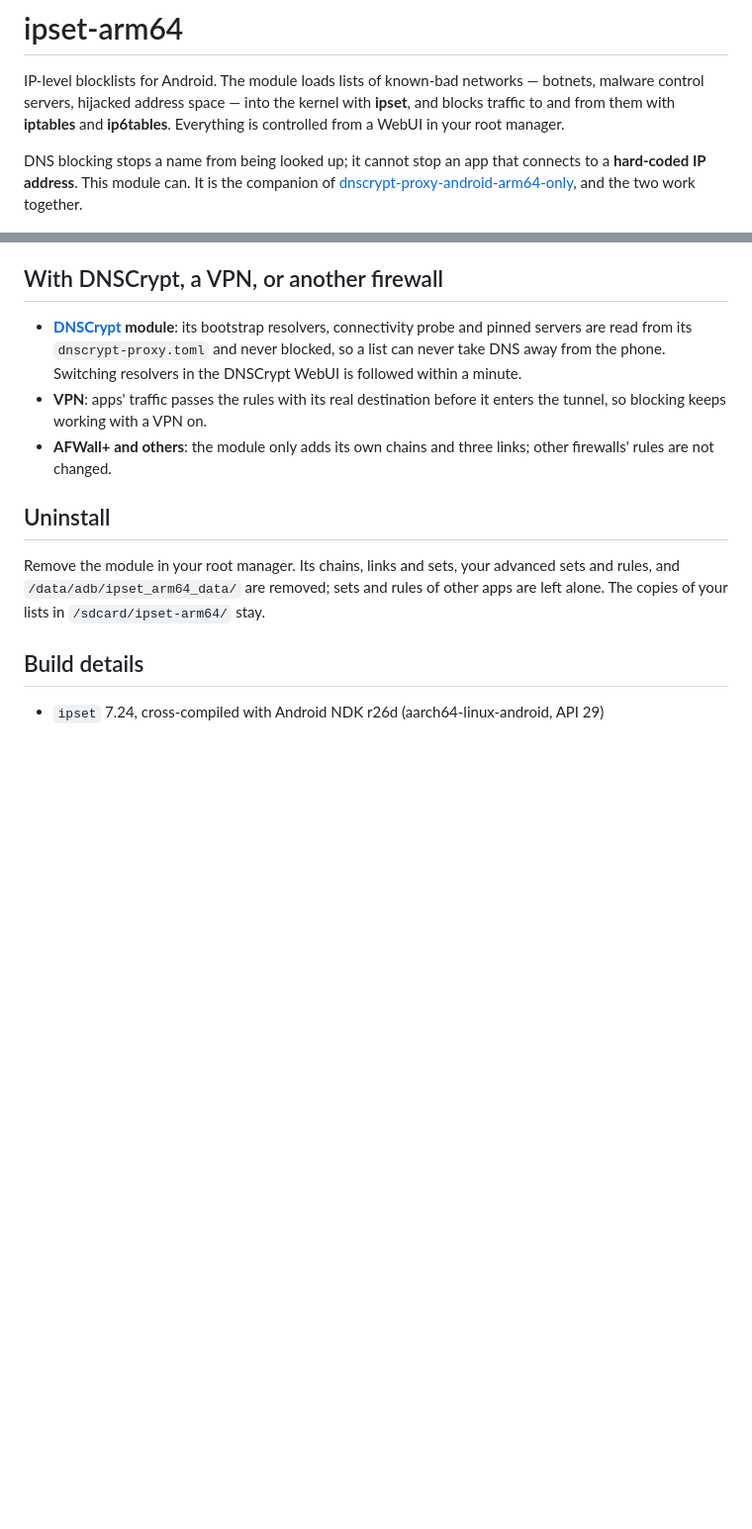
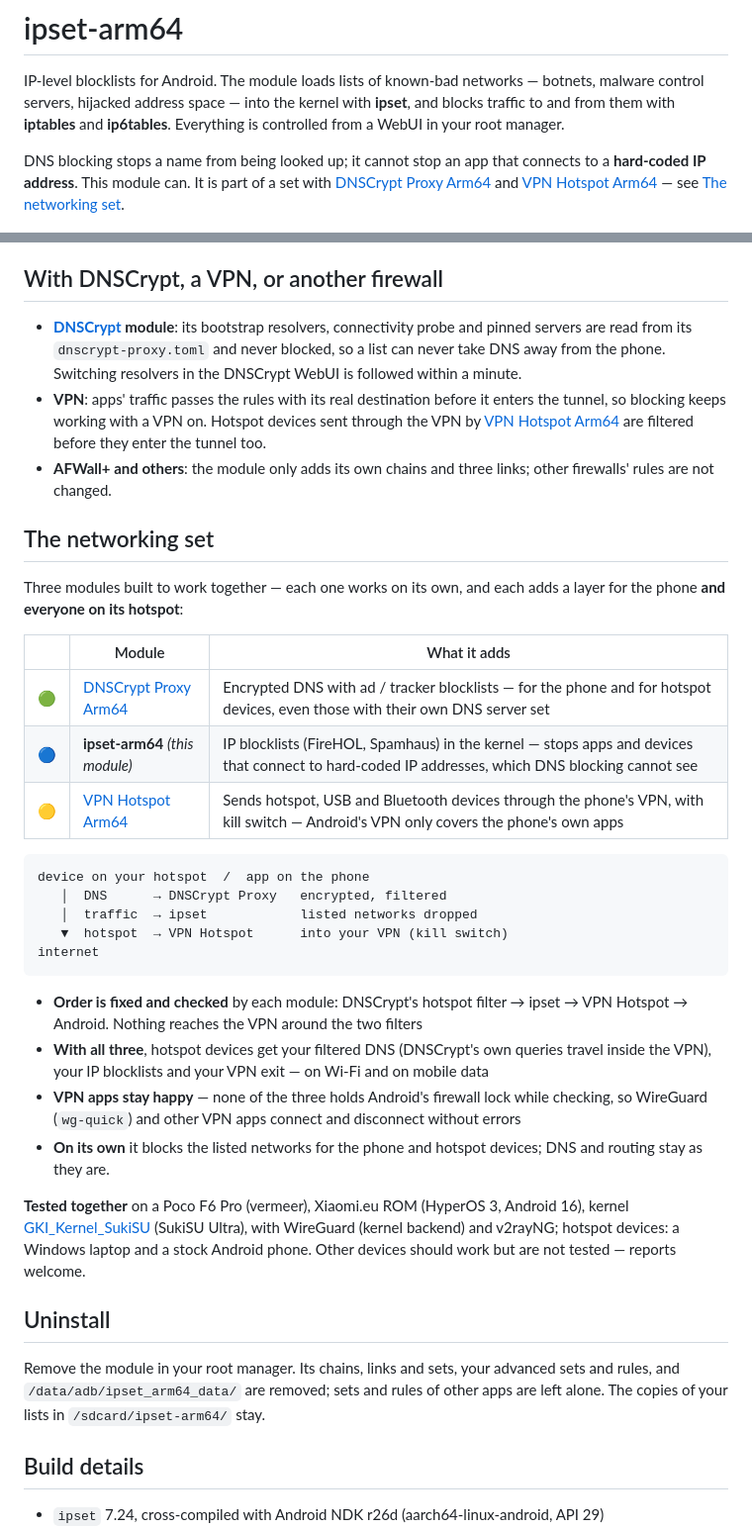
Before and after one commit to nikakvo/ipset-arm64, a Markdown page: README.md, 2 parts joined by grey strips. Shown at 99% size. GitHub-like rendering; blank space fills up the shorter version.

````diff
--- a/README.md
+++ b/README.md
@@ -9,7 +9,7 @@
 
 IP-level blocklists for Android. The module loads lists of known-bad networks — botnets, malware control servers, hijacked address space — into the kernel with **ipset**, and blocks traffic to and from them with **iptables** and **ip6tables**. Everything is controlled from a WebUI in your root manager.
 
-DNS blocking stops a name from being looked up; it cannot stop an app that connects to a **hard-coded IP address**. This module can. It is the companion of [dnscrypt-proxy-android-arm64-only](https://github.com/nikakvo/dnscrypt-proxy-android-arm64-only), and the two work together.
+DNS blocking stops a name from being looked up; it cannot stop an app that connects to a **hard-coded IP address**. This module can. It is part of a set with [DNSCrypt Proxy Arm64](https://github.com/nikakvo/dnscrypt-proxy-android-arm64-only) and [VPN Hotspot Arm64](https://github.com/nikakvo/vpn-hotspot-arm64) — see [The networking set](#the-networking-set).
 
 <img width="300" alt="ipset-arm64 WebUI" src="https://raw.githubusercontent.com/nikakvo/ipset-arm64/main/ipset-arm64.jpg" />
 
@@ -137,8 +137,33 @@ All 16 set types are supported (`hash:net`, `hash:ip,port`, `hash:net,iface`, `b
 ## With DNSCrypt, a VPN, or another firewall
 
 * **[DNSCrypt](https://github.com/nikakvo/dnscrypt-proxy-android-arm64-only) module**: its bootstrap resolvers, connectivity probe and pinned servers are read from its `dnscrypt-proxy.toml` and never blocked, so a list can never take DNS away from the phone. Switching resolvers in the DNSCrypt WebUI is followed within a minute.
-* **VPN**: apps' traffic passes the rules with its real destination before it enters the tunnel, so blocking keeps working with a VPN on.
+* **VPN**: apps' traffic passes the rules with its real destination before it enters the tunnel, so blocking keeps working with a VPN on. Hotspot devices sent through the VPN by [VPN Hotspot Arm64](https://github.com/nikakvo/vpn-hotspot-arm64) are filtered before they enter the tunnel too.
 * **AFWall+ and others**: the module only adds its own chains and three links; other firewalls' rules are not changed.
+
+## The networking set
+
+Three modules built to work together — each one works on its own, and each adds a layer for the phone **and everyone on its hotspot**:
+
+| | Module | What it adds |
+|---|---|---|
+| 🟢 | [DNSCrypt Proxy Arm64](https://github.com/nikakvo/dnscrypt-proxy-android-arm64-only) | Encrypted DNS with ad / tracker blocklists — for the phone and for hotspot devices, even those with their own DNS server set |
+| 🔵 | **ipset-arm64** *(this module)* | IP blocklists (FireHOL, Spamhaus) in the kernel — stops apps and devices that connect to hard-coded IP addresses, which DNS blocking cannot see |
+| 🟡 | [VPN Hotspot Arm64](https://github.com/nikakvo/vpn-hotspot-arm64) | Sends hotspot, USB and Bluetooth devices through the phone's VPN, with kill switch — Android's VPN only covers the phone's own apps |
+
+```
+device on your hotspot  /  app on the phone
+   │  DNS      → DNSCrypt Proxy   encrypted, filtered
+   │  traffic  → ipset            listed networks dropped
+   ▼  hotspot  → VPN Hotspot      into your VPN (kill switch)
+internet
+```
+
+- **Order is fixed and checked** by each module: DNSCrypt's hotspot filter → ipset → VPN Hotspot → Android. Nothing reaches the VPN around the two filters
+- **With all three**, hotspot devices get your filtered DNS (DNSCrypt's own queries travel inside the VPN), your IP blocklists and your VPN exit — on Wi-Fi and on mobile data
+- **VPN apps stay happy** — none of the three holds Android's firewall lock while checking, so WireGuard (`wg-quick`) and other VPN apps connect and disconnect without errors
+- **On its own** it blocks the listed networks for the phone and hotspot devices; DNS and routing stay as they are.
+
+**Tested together** on a Poco F6 Pro (vermeer), Xiaomi.eu ROM (HyperOS 3, Android 16), kernel [GKI_Kernel_SukiSU](https://github.com/nikakvo/GKI_Kernel_SukiSU) (SukiSU Ultra), with WireGuard (kernel backend) and v2rayNG; hotspot devices: a Windows laptop and a stock Android phone. Other devices should work but are not tested — reports welcome.
 
 ## Uninstall
 
````
